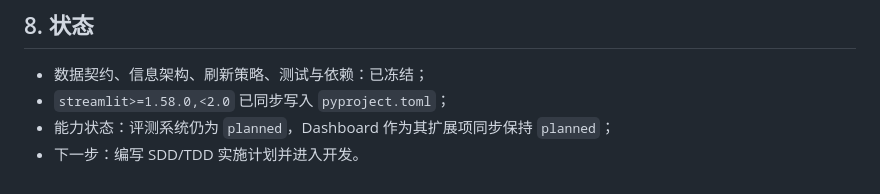
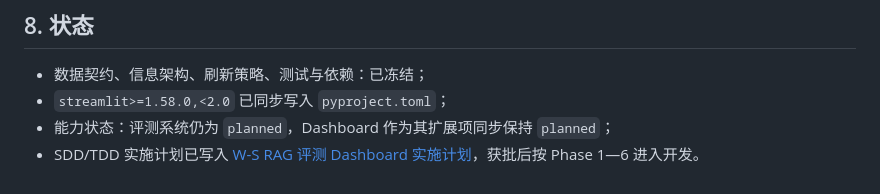
Before and after one commit to ITboyBob/FireAI, a Markdown page: docs/architecture_or_strategy/2026-07-05-ws-rag-evaluation-dashboard-design.md, the part around the change. Drawn GitHub-style.

```diff
--- a/docs/architecture_or_strategy/2026-07-05-ws-rag-evaluation-dashboard-design.md
+++ b/docs/architecture_or_strategy/2026-07-05-ws-rag-evaluation-dashboard-design.md
@@ -522,4 +522,4 @@ tests/eval_ws_rag/fixtures/
 - 数据契约、信息架构、刷新策略、测试与依赖：已冻结；
 - `streamlit>=1.58.0,<2.0` 已同步写入 `pyproject.toml`；
 - 能力状态：评测系统仍为 `planned`，Dashboard 作为其扩展项同步保持 `planned`；
-- 下一步：编写 SDD/TDD 实施计划并进入开发。
+- SDD/TDD 实施计划已写入 [W-S RAG 评测 Dashboard 实施计划](../project_or_workflow/2026-07-05-ws-rag-evaluation-dashboard-implementation.md)，获批后按 Phase 1—6 进入开发。
```
Also changed, not shown: docs/project_or_workflow/2026-07-05-ws-rag-evaluation-dashboard-implementation.md (added, +391 -0 lines), docs/system_meta/文档索引.md (+1 -0 lines).
